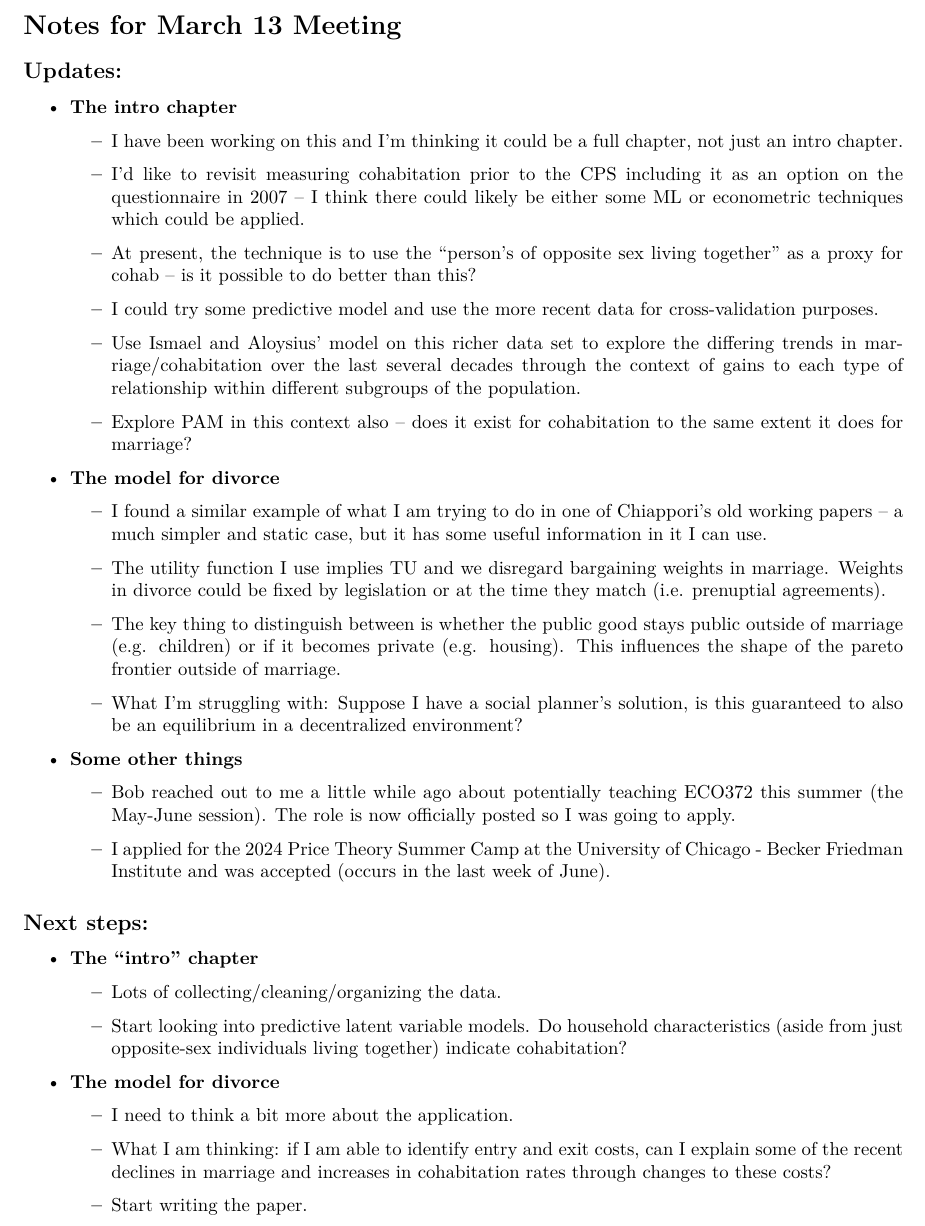
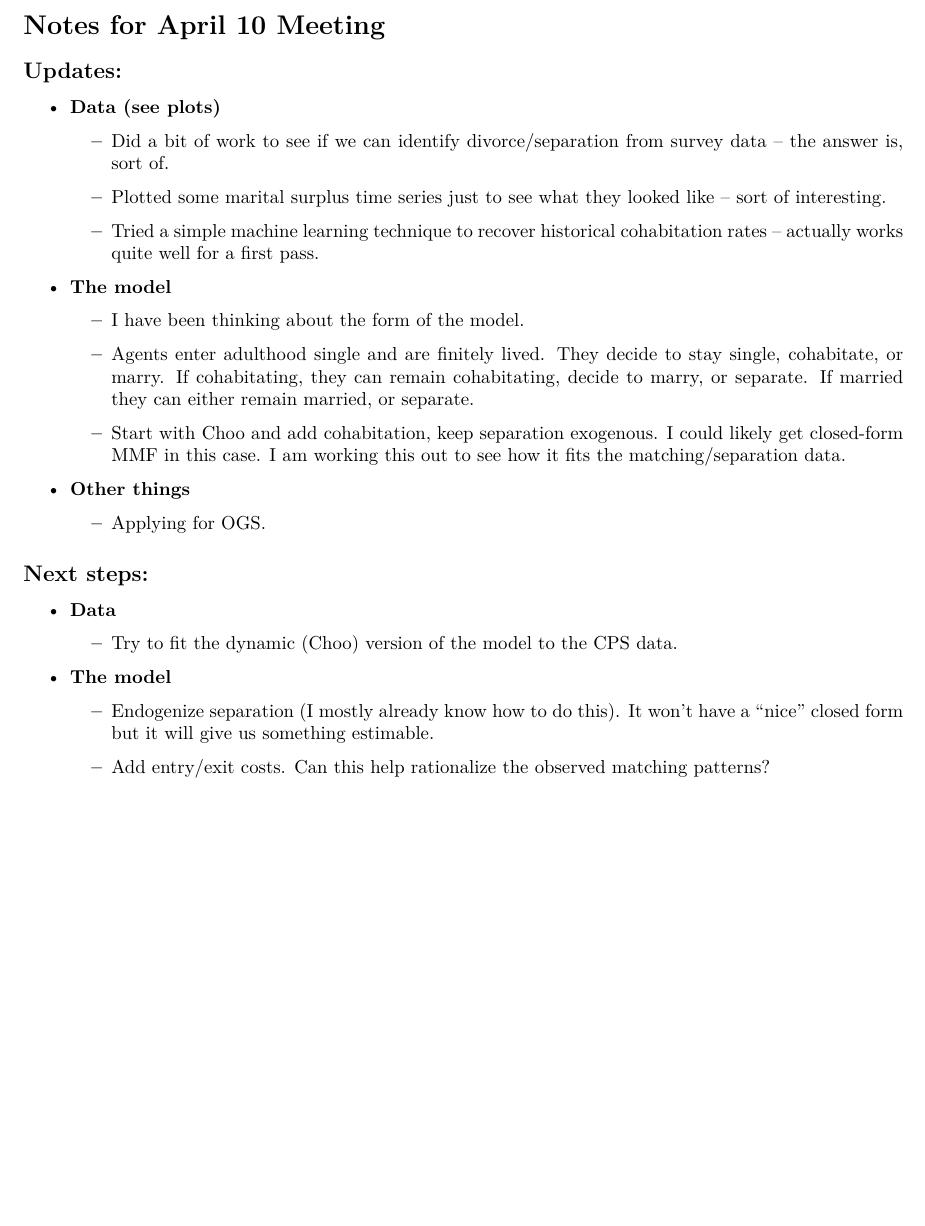
Before and after one commit to seanmtelliott/meeting_agenda, a LaTeX document (agenda.tex): part of the page, cut so that both start at the same text, the shorter picture padded with empty space. Compiled offline with pdfLaTeX.

Commit message:
updated for april 10 meeting

```diff
--- a/agenda.tex
+++ b/agenda.tex
@@ -45,34 +45,29 @@
 %\doublespacing
 %\interfootnotelinepenalty=10000
 
-\section*{Notes for March 13 Meeting}
+\section*{Notes for April 10 Meeting}
 \subsection*{Updates:}
 
 \begin{itemize}
-\item \textbf{The intro chapter}
+\item \textbf{Data (see plots)}
 \begin{itemize}
-\item I have been working on this and I'm thinking it could be a full chapter, not just an intro chapter.
-\item I'd like to revisit measuring cohabitation prior to the CPS including it as an option on the questionnaire in 2007 -- I think there could likely be either some ML or econometric techniques which could be applied.
-\item At present, the technique is to use the ``person's of opposite sex living together'' as a proxy for cohab -- is it possible to do better than this?
-\item I could try some predictive model and use the more recent data for cross-validation purposes.
-\item Use Ismael and Aloysius' model on this richer data set to explore the differing trends in marriage/cohabitation over the last several decades through the context of gains to each type of relationship within different subgroups of the population.
-\item Explore PAM in this context also -- does it exist for cohabitation to the same extent it does for marriage?
+\item Did a bit of work to see if we can identify divorce/separation from survey data -- the answer is, sort of.
+\item Plotted some marital surplus time series just to see what they looked like -- sort of interesting.
+\item Tried a simple machine learning technique to recover historical cohabitation rates -- actually works quite well for a first pass.
 
 \end{itemize}
 
-\item \textbf{The model for divorce}
+\item \textbf{The model}
 \begin{itemize}
-\item I found a similar example of what I am trying to do in one of Chiappori's old working papers -- a much simpler and static case, but it has some useful information in it I can use.
-\item The utility function I use implies TU and we disregard bargaining weights in marriage. Weights in divorce could be fixed by legislation or at the time they match (i.e. prenuptial agreements).
-\item The key thing to distinguish between is whether the public good stays public outside of marriage (e.g. children) or if it becomes private (e.g. housing). This influences the shape of the pareto frontier outside of marriage.
-\item What I'm struggling with: Suppose I have a social planner's solution, is this guaranteed to also be an equilibrium in a decentralized environment?
+\item I have been thinking about the form of the model.
+\item Agents enter adulthood single and are finitely lived. They decide to stay single, cohabitate, or marry. If cohabitating, they can remain cohabitating, decide to marry, or separate. If married they can either remain married, or separate.
+\item Start with Choo and add cohabitation, keep separation exogenous. I could likely get closed-form MMF in this case. I am working this out to see how it fits the matching/separation data.
 \end{itemize}
 
 
-\item \textbf{Some other things}
+\item \textbf{Other things}
 \begin{itemize}
-\item Bob reached out to me a little while ago about potentially teaching ECO372 this summer (the May-June session). The role is now officially posted so I was going to apply.
-\item I applied for the 2024 Price Theory Summer Camp at the University of Chicago - Becker Friedman Institute and was accepted (occurs in the last week of June).
+\item Applying for OGS.
 \end{itemize}
 
 
@@ -81,17 +76,14 @@
 
 \subsection*{Next steps:}
 \begin{itemize}
-\item \textbf{The ``intro'' chapter}
+\item \textbf{Data}
 \begin{itemize}
-\item Lots of collecting/cleaning/organizing the data.
-\item Start looking into predictive latent variable models. Do household characteristics (aside from just opposite-sex individuals living together) indicate cohabitation?
+\item Try to fit the dynamic (Choo) version of the model to the CPS data.
 \end{itemize}
-\item \textbf{The model for divorce}
+\item \textbf{The model}
 \begin{itemize}
-\item I need to think a bit more about the application.
-\item What I am thinking: if I am able to identify entry and exit costs, can I explain some of the recent declines in marriage and increases in cohabitation rates through changes to these costs?
-\item Start writing the paper.
-
+\item Endogenize separation (I mostly already know how to do this). It won't have a ``nice'' closed form but it will give us something estimable.
+\item Add entry/exit costs. Can this help rationalize the observed matching patterns?
 \end{itemize}
 \end{itemize}
 
```
Also changed, not shown: agenda.pdf.
